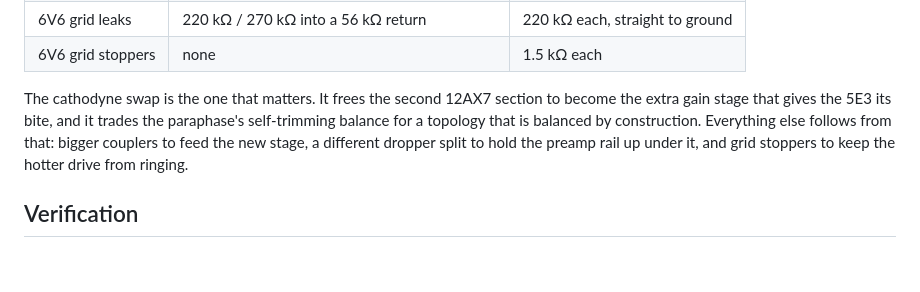
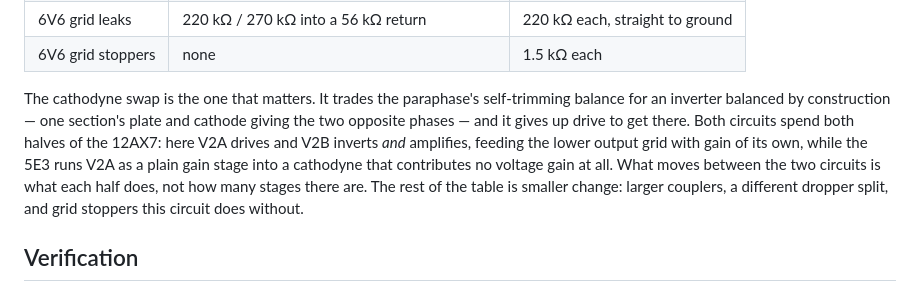
Before and after one commit to TheAnalogMaker/circuit-codex, a Markdown page: amps/5d3/notes.md, the part around the change. GitHub-like rendering; blank space fills up the shorter version.

Commit message:
Fix: the 5E3 gains no extra stage over the 5D3
The comparison claimed the cathodyne swap "frees the second 12AX7 section to
become the extra gain stage that gives the 5E3 its bite". Both circuits use both
halves of V2 — 5D3 is driver plus paraphase, 5E3 is gain stage plus cathodyne —
and a cathodyne contributes no voltage gain, so if anything the 5E3 has less
forward gain than the paraphase it replaced. Rewritten to what the swap actually
buys and costs; the dependent sentence about "bigger couplers to feed the new
stage" goes with it.

```diff
--- a/amps/5d3/notes.md
+++ b/amps/5d3/notes.md
@@ -61,12 +61,15 @@ a rectifier, but almost every detail between them moved:
 | 6V6 grid leaks | 220 kΩ / 270 kΩ into a 56 kΩ return | 220 kΩ each, straight to ground |
 | 6V6 grid stoppers | none | 1.5 kΩ each |
 
-The cathodyne swap is the one that matters. It frees the second 12AX7 section to
-become the extra gain stage that gives the 5E3 its bite, and it trades the
-paraphase's self-trimming balance for a topology that is balanced by
-construction. Everything else follows from that: bigger couplers to feed the new
-stage, a different dropper split to hold the preamp rail up under it, and grid
-stoppers to keep the hotter drive from ringing.
+The cathodyne swap is the one that matters. It trades the paraphase's
+self-trimming balance for an inverter balanced by construction — one section's
+plate and cathode giving the two opposite phases — and it gives up drive to get
+there. Both circuits spend both halves of the 12AX7: here V2A drives and V2B
+inverts *and* amplifies, feeding the lower output grid with gain of its own,
+while the 5E3 runs V2A as a plain gain stage into a cathodyne that contributes no
+voltage gain at all. What moves between the two circuits is what each half does,
+not how many stages there are. The rest of the table is smaller change: larger
+couplers, a different dropper split, and grid stoppers this circuit does without.
 
 ## Verification
 
```
